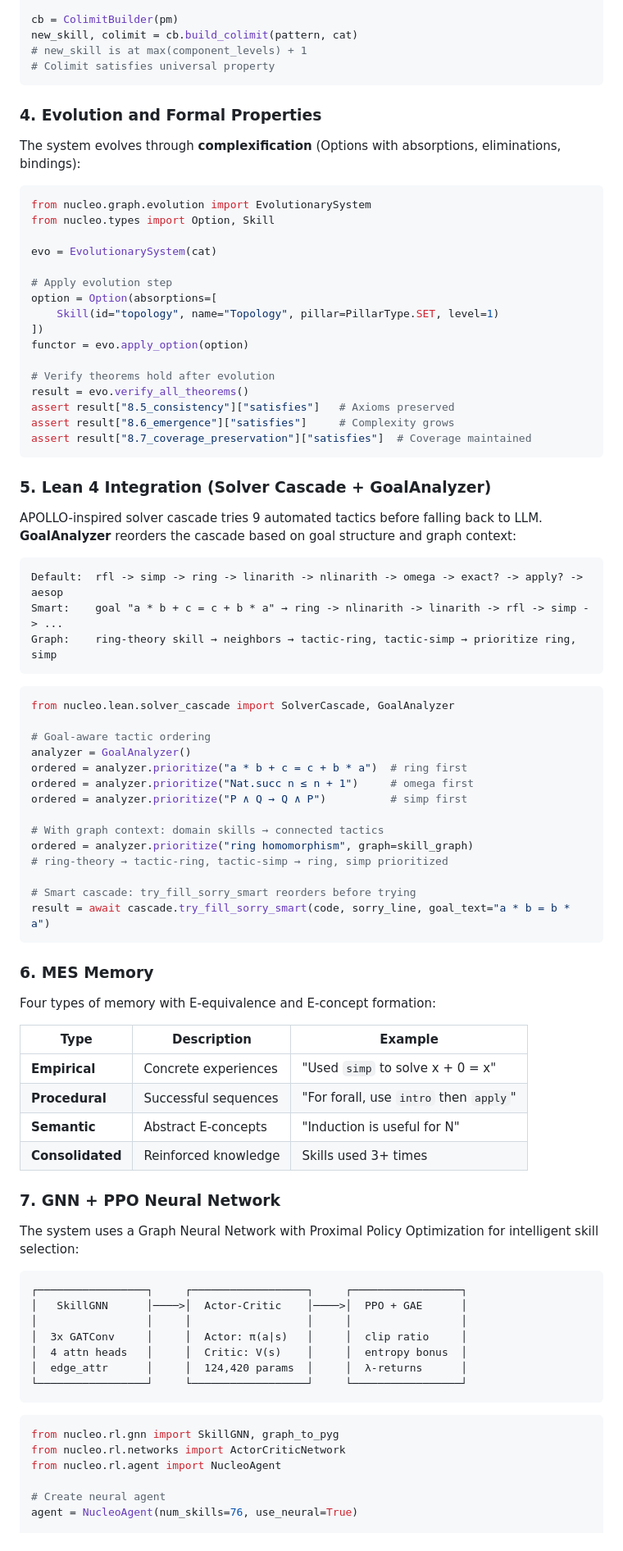
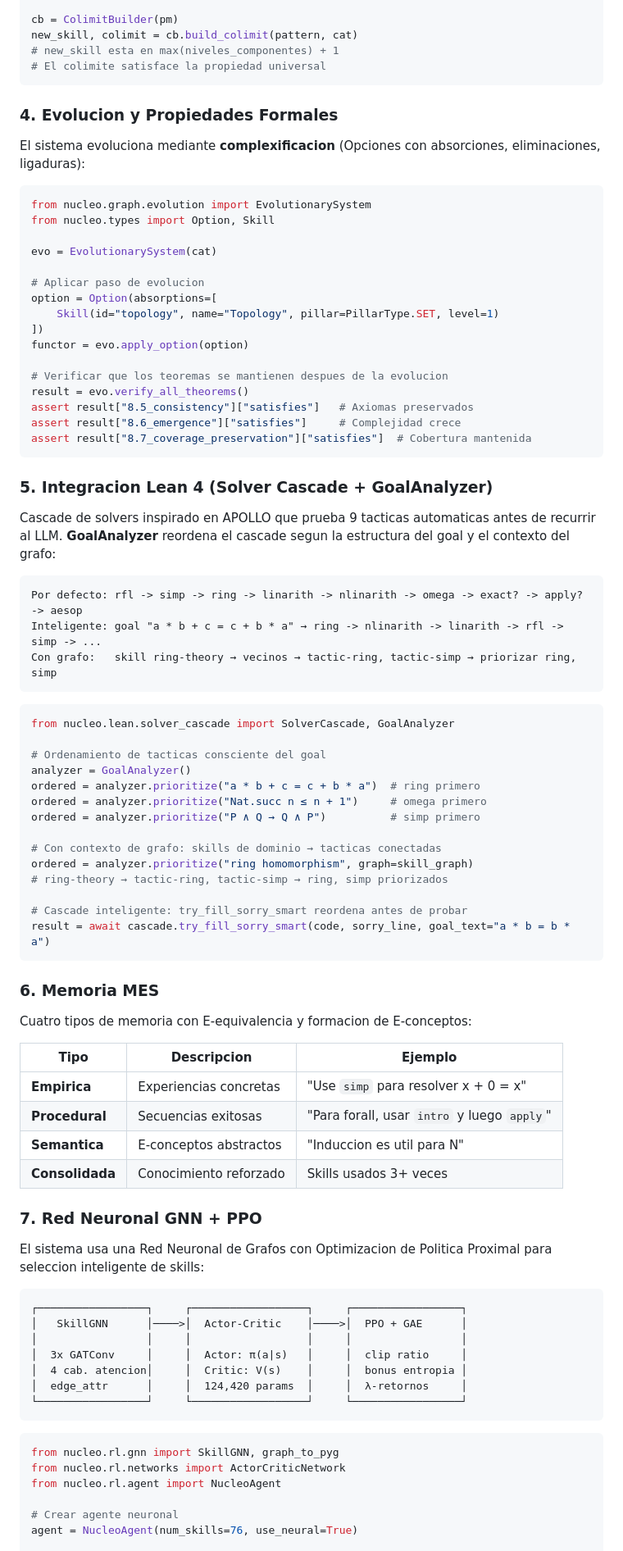
Before and after one commit to metamatematico/Metamatematico---Razonamiento-Formal-con-Lean, a Markdown page: README.md, the part around one of its changes. Shown at 82% size. GitHub-like rendering.

````diff
--- a/README.md
+++ b/README.md
@@ -262,13 +268,13 @@ pattern = pm.create_pattern(
 
 cb = ColimitBuilder(pm)
 new_skill, colimit = cb.build_colimit(pattern, cat)
-# new_skill is at max(component_levels) + 1
-# Colimit satisfies universal property
+# new_skill esta en max(niveles_componentes) + 1
+# El colimite satisface la propiedad universal
 ```
 
-### 4. Evolution and Formal Properties
+### 4. Evolucion y Propiedades Formales
 
-The system evolves through **complexification** (Options with absorptions, eliminations, bindings):
+El sistema evoluciona mediante **complexificacion** (Opciones con absorciones, eliminaciones, ligaduras):
 
 ```python
 from nucleo.graph.evolution import EvolutionarySystem
@@ -276,69 +282,69 @@ from nucleo.types import Option, Skill
 
 evo = EvolutionarySystem(cat)
 
-# Apply evolution step
+# Aplicar paso de evolucion
 option = Option(absorptions=[
     Skill(id="topology", name="Topology", pillar=PillarType.SET, level=1)
 ])
 functor = evo.apply_option(option)
 
-# Verify theorems hold after evolution
+# Verificar que los teoremas se mantienen despues de la evolucion
 result = evo.verify_all_theorems()
-assert result["8.5_consistency"]["satisfies"]   # Axioms preserved
-assert result["8.6_emergence"]["satisfies"]     # Complexity grows
-assert result["8.7_coverage_preservation"]["satisfies"]  # Coverage maintained
+assert result["8.5_consistency"]["satisfies"]   # Axiomas preservados
+assert result["8.6_emergence"]["satisfies"]     # Complejidad crece
+assert result["8.7_coverage_preservation"]["satisfies"]  # Cobertura mantenida
 ```
 
-### 5. Lean 4 Integration (Solver Cascade + GoalAnalyzer)
+### 5. Integracion Lean 4 (Solver Cascade + GoalAnalyzer)
 
-APOLLO-inspired solver cascade tries 9 automated tactics before falling back to LLM.
-**GoalAnalyzer** reorders the cascade based on goal structure and graph context:
+Cascade de solvers inspirado en APOLLO que prueba 9 tacticas automaticas antes de recurrir al LLM.
+**GoalAnalyzer** reordena el cascade segun la estructura del goal y el contexto del grafo:
 
 ```
-Default:  rfl -> simp -> ring -> linarith -> nlinarith -> omega -> exact? -> apply? -> aesop
-Smart:    goal "a * b + c = c + b * a" → ring -> nlinarith -> linarith -> rfl -> simp -> ...
-Graph:    ring-theory skill → neighbors → tactic-ring, tactic-simp → prioritize ring, simp
+Por defecto: rfl -> simp -> ring -> linarith -> nlinarith -> omega -> exact? -> apply? -> aesop
+Inteligente: goal "a * b + c = c + b * a" → ring -> nlinarith -> linarith -> rfl -> simp -> ...
+Con grafo:   skill ring-theory → vecinos → tactic-ring, tactic-simp → priorizar ring, simp
 ```
 
 ```python
 from nucleo.lean.solver_cascade import SolverCascade, GoalAnalyzer
 
-# Goal-aware tactic ordering
+# Ordenamiento de tacticas consciente del goal
 analyzer = GoalAnalyzer()
-ordered = analyzer.prioritize("a * b + c = c + b * a")  # ring first
-ordered = analyzer.prioritize("Nat.succ n ≤ n + 1")     # omega first
-ordered = analyzer.prioritize("P ∧ Q → Q ∧ P")          # simp first
+ordered = analyzer.prioritize("a * b + c = c + b * a")  # ring primero
+ordered = analyzer.prioritize("Nat.succ n ≤ n + 1")     # omega primero
+ordered = analyzer.prioritize("P ∧ Q → Q ∧ P")          # simp primero
 
-# With graph context: domain skills → connected tactics
+# Con contexto de grafo: skills de dominio → tacticas conectadas
 ordered = analyzer.prioritize("ring homomorphism", graph=skill_graph)
-# ring-theory → tactic-ring, tactic-simp → ring, simp prioritized
+# ring-theory → tactic-ring, tactic-simp → ring, simp priorizados
 
-# Smart cascade: try_fill_sorry_smart reorders before trying
+# Cascade inteligente: try_fill_sorry_smart reordena antes de probar
 result = await cascade.try_fill_sorry_smart(code, sorry_line, goal_text="a * b = b * a")
 ```
 
-### 6. MES Memory
+### 6. Memoria MES
 
-Four types of memory with E-equivalence and E-concept formation:
+Cuatro tipos de memoria con E-equivalencia y formacion de E-conceptos:
 
-| Type | Description | Example |
+| Tipo | Descripcion | Ejemplo |
 |------|-------------|---------|
-| **Empirical** | Concrete experiences | "Used `simp` to solve x + 0 = x" |
-| **Procedural** | Successful sequences | "For forall, use `intro` then `apply`" |
-| **Semantic** | Abstract E-concepts | "Induction is useful for N" |
-| **Consolidated** | Reinforced knowledge | Skills used 3+ times |
+| **Empirica** | Experiencias concretas | "Use `simp` para resolver x + 0 = x" |
+| **Procedural** | Secuencias exitosas | "Para forall, usar `intro` y luego `apply`" |
+| **Semantica** | E-conceptos abstractos | "Induccion es util para N" |
+| **Consolidada** | Conocimiento reforzado | Skills usados 3+ veces |
 
-### 7. GNN + PPO Neural Network
+### 7. Red Neuronal GNN + PPO
 
-The system uses a Graph Neural Network with Proximal Policy Optimization for intelligent skill selection:
+El sistema usa una Red Neuronal de Grafos con Optimizacion de Politica Proximal para seleccion inteligente de skills:
 
 ```
 ┌─────────────────┐     ┌──────────────────┐     ┌─────────────────┐
 │   SkillGNN      │────>│  Actor-Critic    │────>│  PPO + GAE      │
 │                 │     │                  │     │                 │
 │  3x GATConv     │     │  Actor: π(a|s)   │     │  clip ratio     │
-│  4 attn heads   │     │  Critic: V(s)    │     │  entropy bonus  │
-│  edge_attr      │     │  124,420 params  │     │  λ-returns      │
+│  4 cab. atencion│     │  Critic: V(s)    │     │  bonus entropia │
+│  edge_attr      │     │  124,420 params  │     │  λ-retornos     │
 └─────────────────┘     └──────────────────┘     └─────────────────┘
 ```
 
@@ -347,6 +353,6 @@ from nucleo.rl.gnn import SkillGNN, graph_to_pyg
 from nucleo.rl.networks import ActorCriticNetwork
 from nucleo.rl.agent import NucleoAgent
 
-# Create neural agent
+# Crear agente neuronal
 agent = NucleoAgent(num_skills=76, use_neural=True)
 
````
Also changed, not shown: other parts of README.md (+180 -174 lines).
